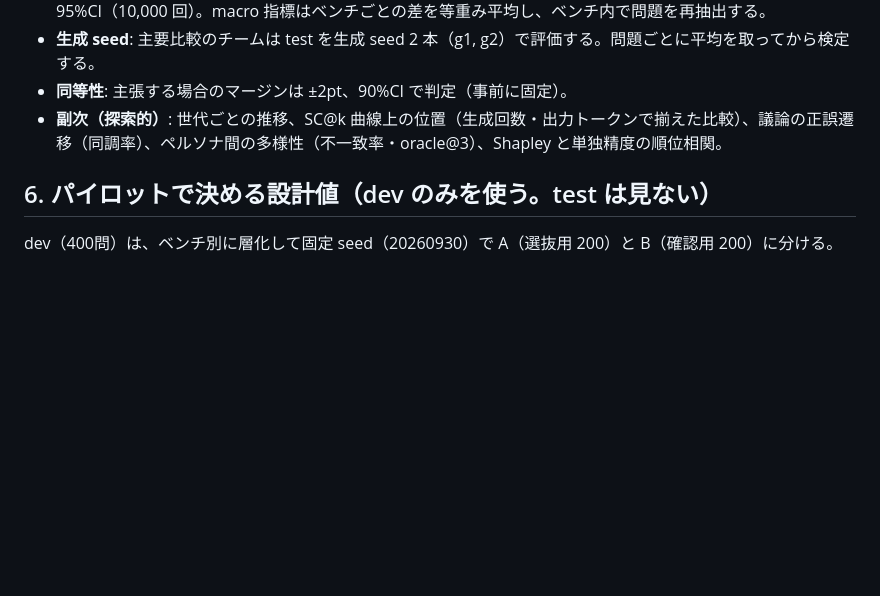
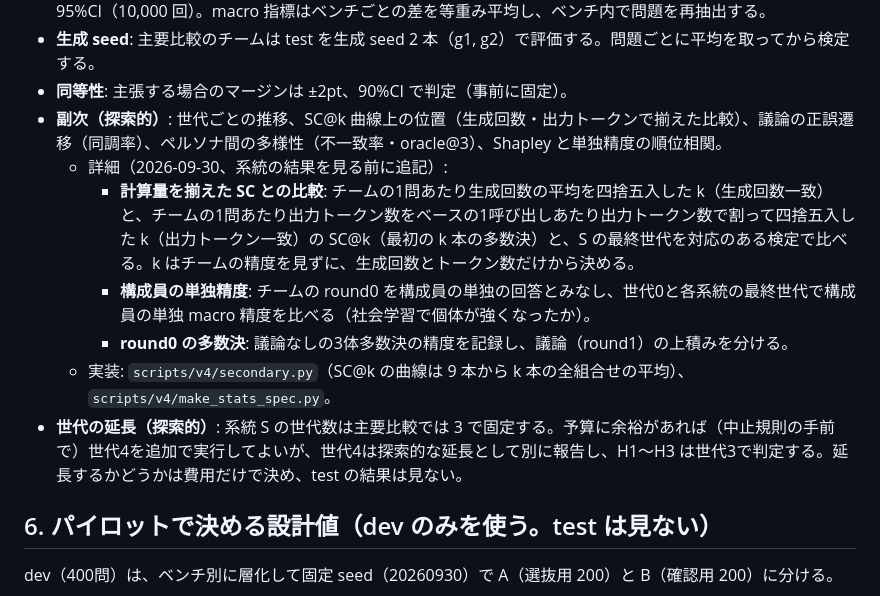
Before and after one commit to als141/evo-swarm-lora, a Markdown page: docs/research_design_v4.md, the part around the change. Drawn GitHub-style; blank space fills up the shorter version.

Commit message:
事前登録: 副次解析の詳細（計算量を揃えた SC との比較の k の決め方、構成員の単独精度、round0 多数決）と世代4の扱いを系統の結果の前に追記
Co-Authored-By: Claude Opus 5.5 <noreply@anthropic.com>
Claude-Session: https://claude.ai/code/session_015yCfmc65sNXeNg9fgYj9AJ

```diff
--- a/docs/research_design_v4.md
+++ b/docs/research_design_v4.md
@@ -74,6 +74,12 @@ v4 はテーマ「性格の異なるペルソナ LoRA が対話し、社会が
 - **生成 seed**: 主要比較のチームは test を生成 seed 2 本（g1, g2）で評価する。問題ごとに平均を取ってから検定する。
 - **同等性**: 主張する場合のマージンは ±2pt、90%CI で判定（事前に固定）。
 - **副次（探索的）**: 世代ごとの推移、SC@k 曲線上の位置（生成回数・出力トークンで揃えた比較）、議論の正誤遷移（同調率）、ペルソナ間の多様性（不一致率・oracle@3）、Shapley と単独精度の順位相関。
+  - 詳細（2026-09-30、系統の結果を見る前に追記）:
+    - **計算量を揃えた SC との比較**: チームの1問あたり生成回数の平均を四捨五入した k（生成回数一致）と、チームの1問あたり出力トークン数をベースの1呼び出しあたり出力トークン数で割って四捨五入した k（出力トークン一致）の SC@k（最初の k 本の多数決）と、S の最終世代を対応のある検定で比べる。k はチームの精度を見ずに、生成回数とトークン数だけから決める。
+    - **構成員の単独精度**: チームの round0 を構成員の単独の回答とみなし、世代0と各系統の最終世代で構成員の単独 macro 精度を比べる（社会学習で個体が強くなったか）。
+    - **round0 の多数決**: 議論なしの3体多数決の精度を記録し、議論（round1）の上積みを分ける。
+  - 実装: `scripts/v4/secondary.py`（SC@k の曲線は 9 本から k 本の全組合せの平均）、`scripts/v4/make_stats_spec.py`。
+- **世代の延長（探索的）**: 系統 S の世代数は主要比較では 3 で固定する。予算に余裕があれば（中止規則の手前で）世代4を追加で実行してよいが、世代4は探索的な延長として別に報告し、H1〜H3 は世代3で判定する。延長するかどうかは費用だけで決め、test の結果は見ない。
 
 ## 6. パイロットで決める設計値（dev のみを使う。test は見ない）
 
```
